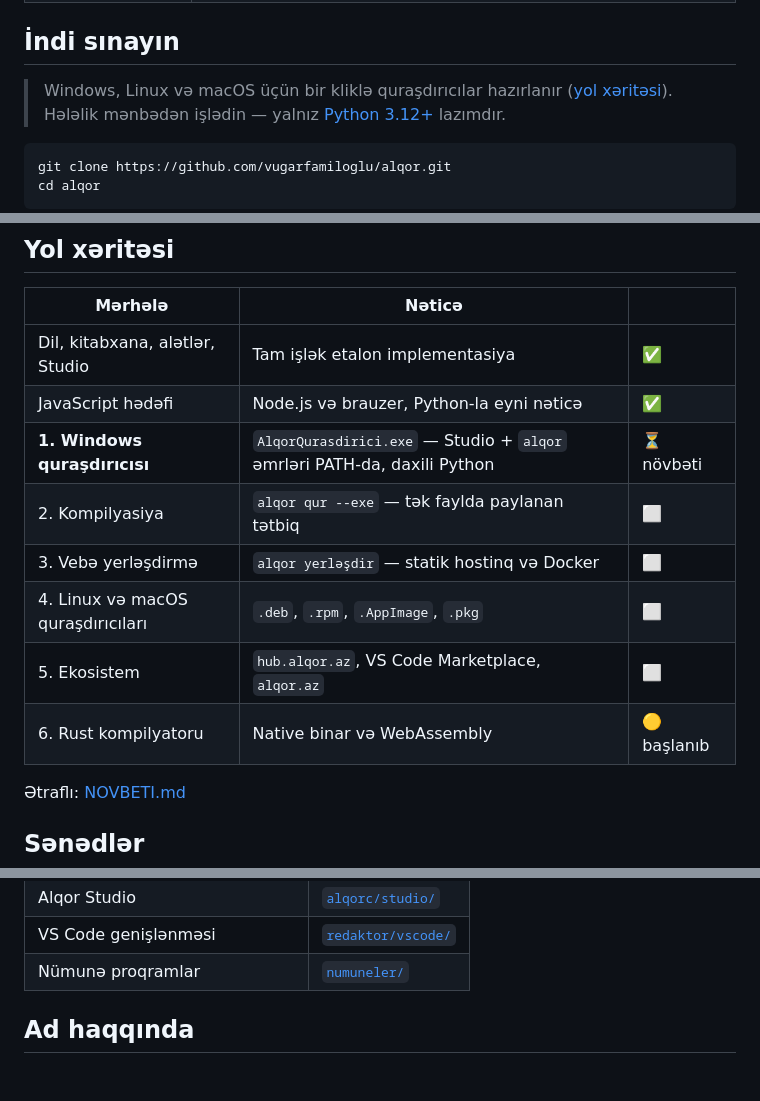
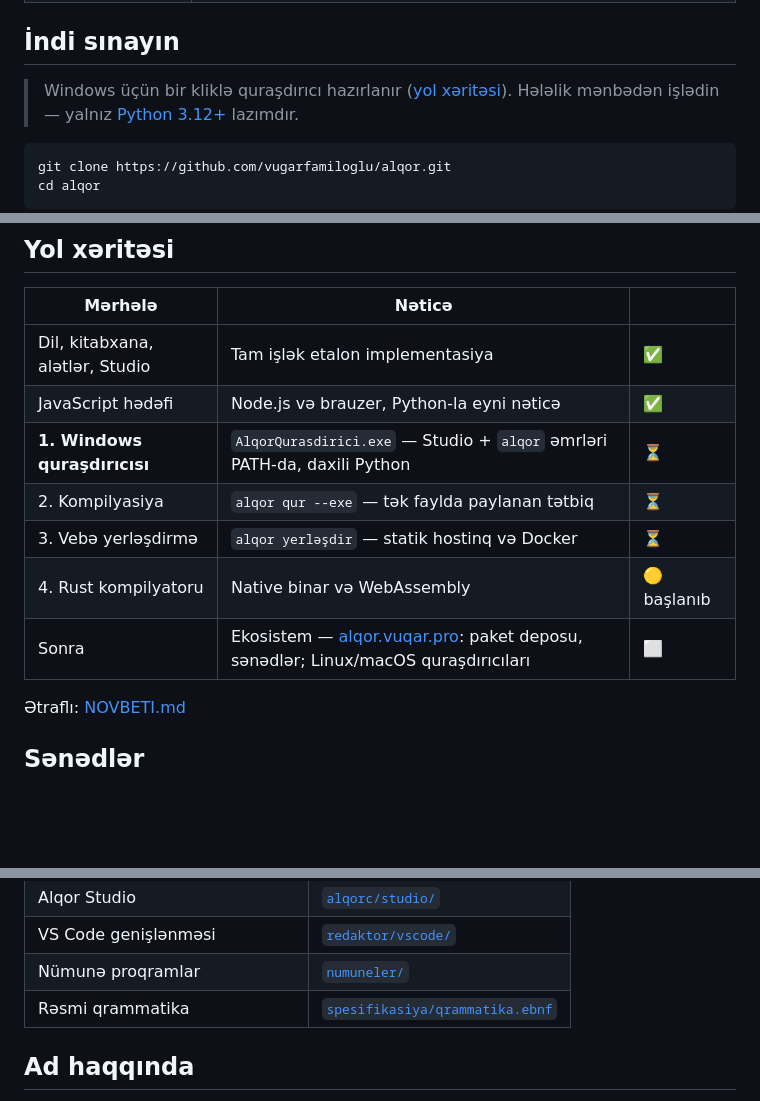
Before and after one commit to vugarfamiloglu/alqor, a Markdown page: README.md, 3 parts joined by grey strips. GitHub-like rendering; blank space fills up the shorter version.

```diff
--- a/README.md
+++ b/README.md
@@ -153,7 +153,7 @@ yazmadan interfeys qurmaq və kodu addım-addım izləmək üçün:
 
 ## İndi sınayın
 
-> Windows, Linux və macOS üçün bir kliklə quraşdırıcılar hazırlanır
+> Windows üçün bir kliklə quraşdırıcı hazırlanır
 > ([yol xəritəsi](NOVBETI.md)). Hələlik mənbədən işlədin — yalnız
 > [Python 3.12+](https://www.python.org/downloads/) lazımdır.
 
@@ -201,12 +201,11 @@ cd mənim-saytım
 |---|---|---|
 | Dil, kitabxana, alətlər, Studio | Tam işlək etalon implementasiya | ✅ |
 | JavaScript hədəfi | Node.js və brauzer, Python-la eyni nəticə | ✅ |
-| **1. Windows quraşdırıcısı** | `AlqorQurasdirici.exe` — Studio + `alqor` əmrləri PATH-da, daxili Python | ⏳ növbəti |
-| 2. Kompilyasiya | `alqor qur --exe` — tək faylda paylanan tətbiq | ⬜ |
-| 3. Vebə yerləşdirmə | `alqor yerləşdir` — statik hostinq və Docker | ⬜ |
-| 4. Linux və macOS quraşdırıcıları | `.deb`, `.rpm`, `.AppImage`, `.pkg` | ⬜ |
-| 5. Ekosistem | `hub.alqor.az`, VS Code Marketplace, `alqor.az` | ⬜ |
-| 6. Rust kompilyatoru | Native binar və WebAssembly | 🟡 başlanıb |
+| **1. Windows quraşdırıcısı** | `AlqorQurasdirici.exe` — Studio + `alqor` əmrləri PATH-da, daxili Python | ⏳ |
+| 2. Kompilyasiya | `alqor qur --exe` — tək faylda paylanan tətbiq | ⏳ |
+| 3. Vebə yerləşdirmə | `alqor yerləşdir` — statik hostinq və Docker | ⏳ |
+| 4. Rust kompilyatoru | Native binar və WebAssembly | 🟡 başlanıb |
+| Sonra | Ekosistem — [alqor.vuqar.pro](https://alqor.vuqar.pro): paket deposu, sənədlər; Linux/macOS quraşdırıcıları | ⬜ |
 
 Ətraflı: [NOVBETI.md](NOVBETI.md)
 
@@ -246,6 +268,7 @@ asinxronluq, standart kitabxana, veb, desktop, alət zənciri, vidjetlər və
 | Alqor Studio | [`alqorc/studio/`](alqorc/studio/) |
 | VS Code genişlənməsi | [`redaktor/vscode/`](redaktor/vscode/) |
 | Nümunə proqramlar | [`numuneler/`](numuneler/) |
+| Rəsmi qrammatika | [`spesifikasiya/qrammatika.ebnf`](spesifikasiya/qrammatika.ebnf) |
 
 ## Ad haqqında
 
```
Also changed, not shown: other parts of README.md (+24 -1 lines), NOVBETI.md (+9 -17 lines).
